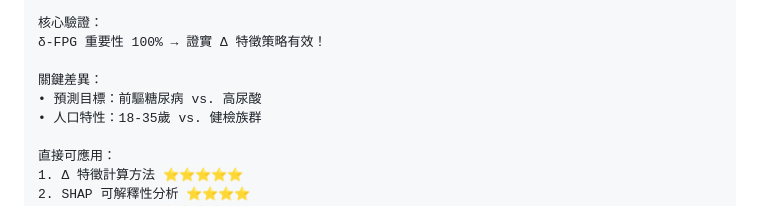
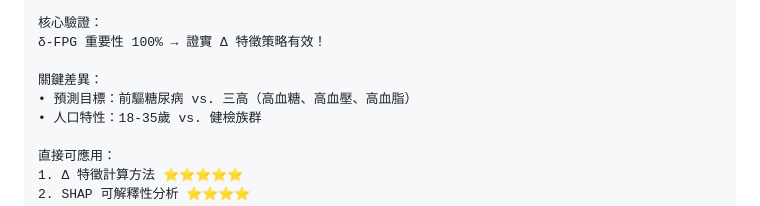
Before and after one commit to joechiboo/RiskPrediction-3H, a Markdown page: docs/meeting_notes/Meeting_17_Presentation_Outline_10pages.md, the part around the change. Drawn GitHub-style.

Commit message:
Fix page 8: Correct prediction target to Three Highs
- Changed prediction target from 'high uric acid' to 'Three Highs (hyperglycemia, hypertension, hyperlipidemia)'
- Aligns with actual research objectives
- Clarified comparison between Dual 2025 (prediabetes) and current study (Three Highs)

```diff
--- a/docs/meeting_notes/Meeting_17_Presentation_Outline_10pages.md
+++ b/docs/meeting_notes/Meeting_17_Presentation_Outline_10pages.md
@@ -330,7 +330,7 @@ PR-AUC        0.873  ⭐ (不平衡資料)
 δ-FPG 重要性 100% → 證實 Δ 特徵策略有效！
 
 關鍵差異：
-• 預測目標：前驅糖尿病 vs. 高尿酸
+• 預測目標：前驅糖尿病 vs. 三高（高血糖、高血壓、高血脂）
 • 人口特性：18-35歲 vs. 健檢族群
 
 直接可應用：
```
